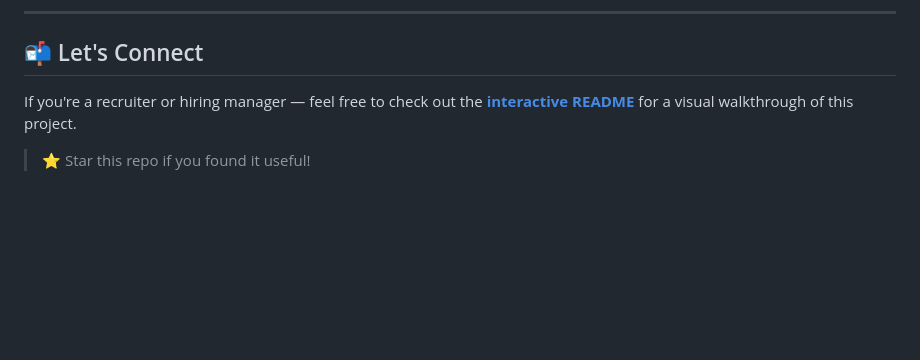
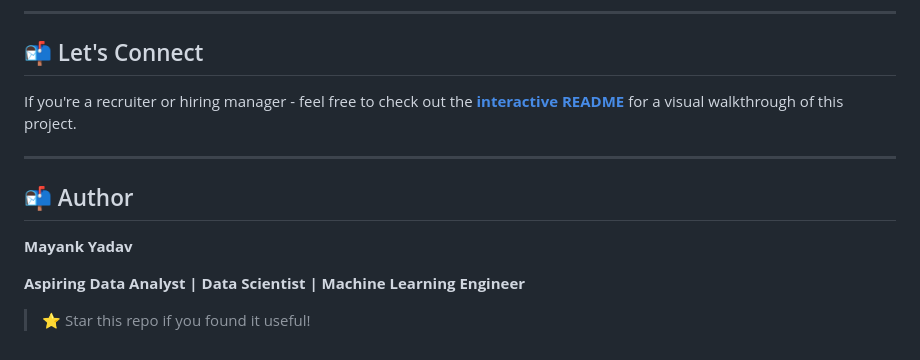
Before and after one commit to Mayank312003/E-Commerce-Sales-Prediction, a Markdown page: README.md, the part around the change. GitHub-like rendering; blank space fills up the shorter version.

```diff
--- a/README.md
+++ b/README.md
@@ -94,6 +94,12 @@ jupyter notebook E-Commerce Sales Analysis & Prediction.ipynb
 ---
 ## 📬 Let's Connect
 
-If you're a recruiter or hiring manager — feel free to check out the **[interactive README](https://Mayank312003.github.io/E-Commerce-Sales-Prediction/index)** for a visual walkthrough of this project.
+If you're a recruiter or hiring manager - feel free to check out the **[interactive README](https://Mayank312003.github.io/E-Commerce-Sales-Prediction/index)** for a visual walkthrough of this project.
 
+---
+## 📬 Author
+
+**Mayank Yadav**
+
+**Aspiring Data Analyst | Data Scientist | Machine Learning Engineer**
 > ⭐ Star this repo if you found it useful!
```
